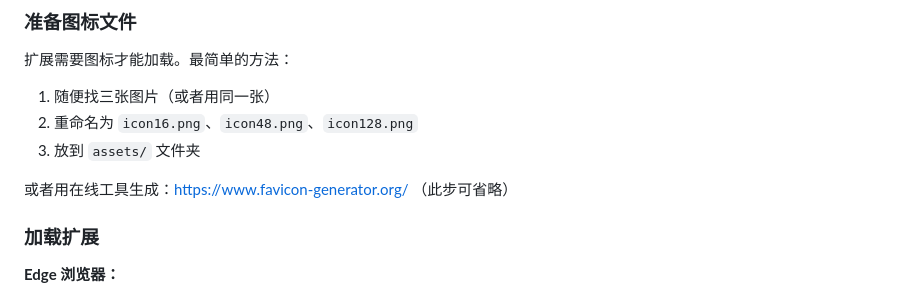
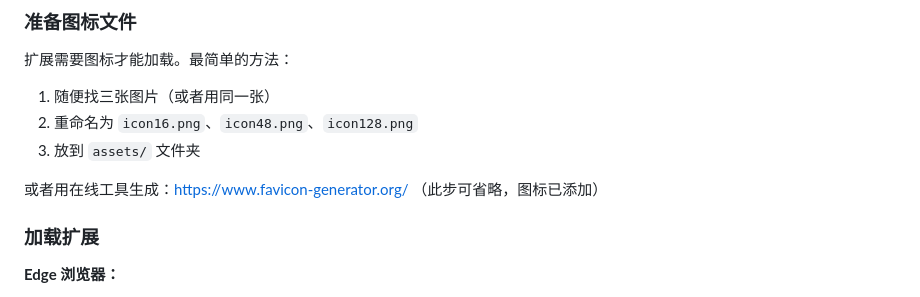
Before and after one commit to kknow12138/CHAOXING_exporter, a Markdown page: README.md, the part around the change. Drawn GitHub-style.

```diff
--- a/README.md
+++ b/README.md
@@ -41,7 +41,7 @@
 3. 放到 `assets/` 文件夹
 
 或者用在线工具生成：https://www.favicon-generator.org/
-（此步可省略）
+（此步可省略，图标已添加）
 
 ### 加载扩展
 
```
